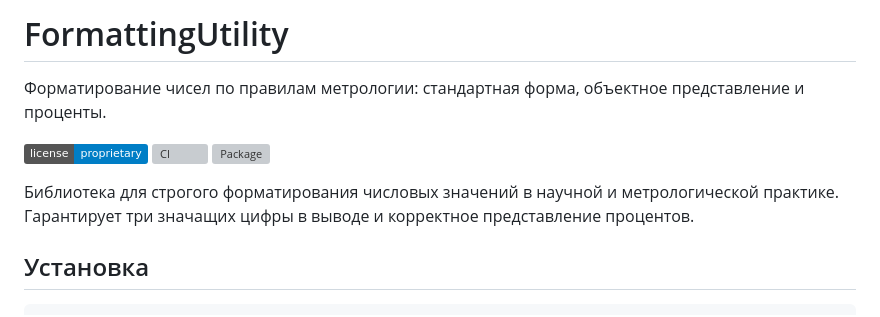
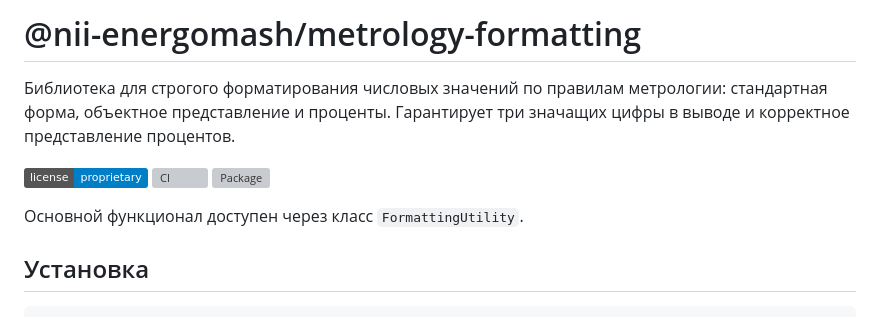
Before and after one commit to andrey-aka-skif/custom-formatting, a Markdown page: README.md, the part around the change. Rendered like a GitHub page; badges without logos; grey boxes are pictures that could not be loaded.

Commit message:
doc: обновлен readme
https://github.com/nii-energomash/metrology-formatting/issues/31

```diff
--- a/README.md
+++ b/README.md
@@ -1,12 +1,12 @@
-# FormattingUtility
+# @nii-energomash/metrology-formatting
 
-Форматирование чисел по правилам метрологии: стандартная форма, объектное представление и проценты.
+Библиотека для строгого форматирования числовых значений по правилам метрологии: стандартная форма, объектное представление и проценты. Гарантирует три значащих цифры в выводе и корректное представление процентов.
 
 [![License](https://img.shields.io/static/v1?label=license&message=proprietary&color=blue)](https://github.com/nii-energomash/metrology-formatting/blob/master/LICENSE)
 [![CI](https://github.com/nii-energomash/metrology-formatting/actions/workflows/ci.yml/badge.svg)](https://github.com/nii-energomash/metrology-formatting/actions/workflows/ci.yml)
 [![Package](https://github.com/nii-energomash/metrology-formatting/actions/workflows/package.yml/badge.svg)](https://github.com/nii-energomash/metrology-formatting/actions/workflows/package.yml)
 
-Библиотека для строгого форматирования числовых значений в научной и метрологической практике. Гарантирует три значащих цифры в выводе и корректное представление процентов.
+Основной функционал доступен через класс `FormattingUtility`.
 
 ## Установка
 
```
